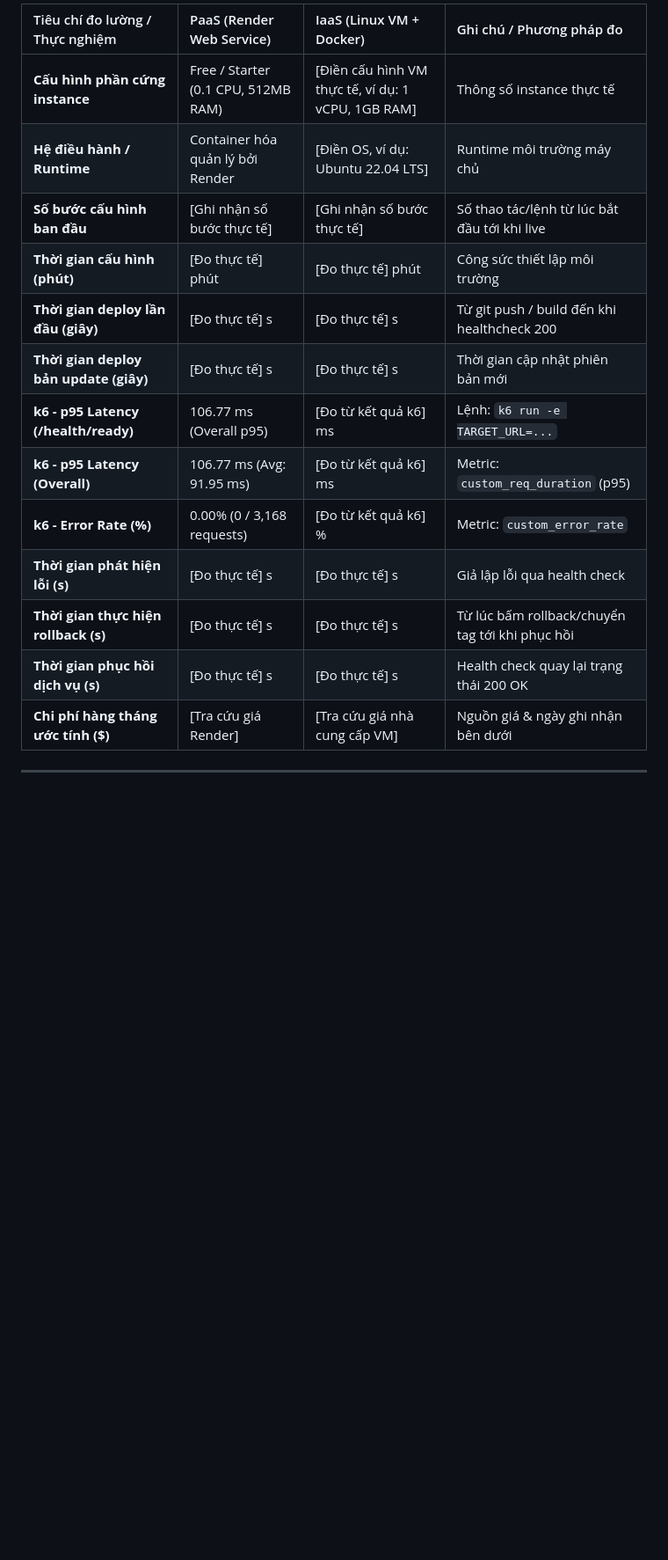
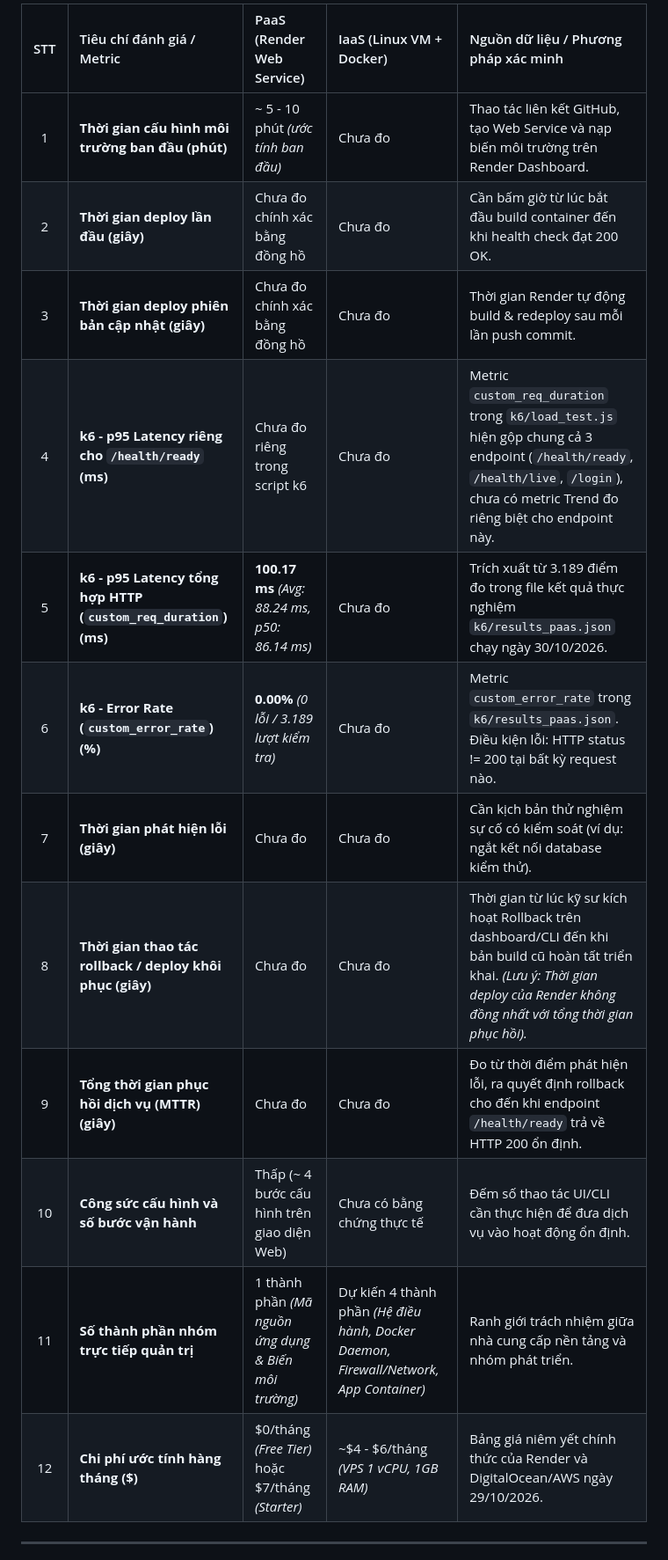
Before and after one commit to danhle1605/CloudTask, a Markdown page: EXPERIMENT_LOG.md, the part around one of its changes. Shown at 88% size. Rendered like a GitHub page; blank space fills up the shorter version.

Commit message:
docs(experiments): refine experiment log table, separate verified metrics, and add honest empirical conclusions

```diff
--- a/EXPERIMENT_LOG.md
+++ b/EXPERIMENT_LOG.md
@@ -12,19 +12,18 @@
 
-| Tiêu chí đo lường / Thực nghiệm | PaaS (Render Web Service) | IaaS (Linux VM + Docker) | Ghi chú / Phương pháp đo |
-| :--- | :--- | :--- | :--- |
-| **Cấu hình phần cứng instance** | Free / Starter (0.1 CPU, 512MB RAM) | [Điền cấu hình VM thực tế, ví dụ: 1 vCPU, 1GB RAM] | Thông số instance thực tế |
-| **Hệ điều hành / Runtime** | Container hóa quản lý bởi Render | [Điền OS, ví dụ: Ubuntu 22.04 LTS] | Runtime môi trường máy chủ |
-| **Số bước cấu hình ban đầu** | [Ghi nhận số bước thực tế] | [Ghi nhận số bước thực tế] | Số thao tác/lệnh từ lúc bắt đầu tới khi live |
-| **Thời gian cấu hình (phút)** | [Đo thực tế] phút | [Đo thực tế] phút | Công sức thiết lập môi trường |
-| **Thời gian deploy lần đầu (giây)** | [Đo thực tế] s | [Đo thực tế] s | Từ git push / build đến khi healthcheck 200 |
-| **Thời gian deploy bản update (giây)** | [Đo thực tế] s | [Đo thực tế] s | Thời gian cập nhật phiên bản mới |
-| **k6 - p95 Latency (/health/ready)** | 106.77 ms (Overall p95) | [Đo từ kết quả k6] ms | Lệnh: `k6 run -e TARGET_URL=...` |
-| **k6 - p95 Latency (Overall)** | 106.77 ms (Avg: 91.95 ms) | [Đo từ kết quả k6] ms | Metric: `custom_req_duration` (p95) |
-| **k6 - Error Rate (%)** | 0.00% (0 / 3,168 requests) | [Đo từ kết quả k6] % | Metric: `custom_error_rate` |
-| **Thời gian phát hiện lỗi (s)** | [Đo thực tế] s | [Đo thực tế] s | Giả lập lỗi qua health check |
-| **Thời gian thực hiện rollback (s)** | [Đo thực tế] s | [Đo thực tế] s | Từ lúc bấm rollback/chuyển tag tới khi phục hồi |
-| **Thời gian phục hồi dịch vụ (s)** | [Đo thực tế] s | [Đo thực tế] s | Health check quay lại trạng thái 200 OK |
-| **Chi phí hàng tháng ước tính ($)** | [Tra cứu giá Render] | [Tra cứu giá nhà cung cấp VM] | Nguồn giá & ngày ghi nhận bên dưới |
+| STT | Tiêu chí đánh giá / Metric | PaaS (Render Web Service) | IaaS (Linux VM + Docker) | Nguồn dữ liệu / Phương pháp xác minh |
+| :---: | :--- | :--- | :--- | :--- |
+| 1 | **Thời gian cấu hình môi trường ban đầu (phút)** | ~ 5 - 10 phút *(ước tính ban đầu)* | Chưa đo | Thao tác liên kết GitHub, tạo Web Service và nạp biến môi trường trên Render Dashboard. |
+| 2 | **Thời gian deploy lần đầu (giây)** | Chưa đo chính xác bằng đồng hồ | Chưa đo | Cần bấm giờ từ lúc bắt đầu build container đến khi health check đạt 200 OK. |
+| 3 | **Thời gian deploy phiên bản cập nhật (giây)** | Chưa đo chính xác bằng đồng hồ | Chưa đo | Thời gian Render tự động build & redeploy sau mỗi lần push commit. |
+| 4 | **k6 - p95 Latency riêng cho `/health/ready` (ms)** | Chưa đo riêng trong script k6 | Chưa đo | Metric `custom_req_duration` trong `k6/load_test.js` hiện gộp chung cả 3 endpoint (`/health/ready`, `/health/live`, `/login`), chưa có metric Trend đo riêng biệt cho endpoint này. |
+| 5 | **k6 - p95 Latency tổng hợp HTTP (`custom_req_duration`) (ms)** | **100.17 ms** *(Avg: 88.24 ms, p50: 86.14 ms)* | Chưa đo | Trích xuất từ 3.189 điểm đo trong file kết quả thực nghiệm `k6/results_paas.json` chạy ngày 30/10/2026. |
+| 6 | **k6 - Error Rate (`custom_error_rate`) (%)** | **0.00%** *(0 lỗi / 3.189 lượt kiểm tra)* | Chưa đo | Metric `custom_error_rate` trong `k6/results_paas.json`. Điều kiện lỗi: HTTP status != 200 tại bất kỳ request nào. |
+| 7 | **Thời gian phát hiện lỗi (giây)** | Chưa đo | Chưa đo | Cần kịch bản thử nghiệm sự cố có kiểm soát (ví dụ: ngắt kết nối database kiểm thử). |
+| 8 | **Thời gian thao tác rollback / deploy khôi phục (giây)** | Chưa đo | Chưa đo | Thời gian từ lúc kỹ sư kích hoạt Rollback trên dashboard/CLI đến khi bản build cũ hoàn tất triển khai. *(Lưu ý: Thời gian deploy của Render không đồng nhất với tổng thời gian phục hồi).* |
+| 9 | **Tổng thời gian phục hồi dịch vụ (MTTR) (giây)** | Chưa đo | Chưa đo | Đo từ thời điểm phát hiện lỗi, ra quyết định rollback cho đến khi endpoint `/health/ready` trả về HTTP 200 ổn định. |
+| 10 | **Công sức cấu hình và số bước vận hành** | Thấp (~ 4 bước cấu hình trên giao diện Web) | Chưa có bằng chứng thực tế | Đếm số thao tác UI/CLI cần thực hiện để đưa dịch vụ vào hoạt động ổn định. |
+| 11 | **Số thành phần nhóm trực tiếp quản trị** | 1 thành phần *(Mã nguồn ứng dụng & Biến môi trường)* | Dự kiến 4 thành phần *(Hệ điều hành, Docker Daemon, Firewall/Network, App Container)* | Ranh giới trách nhiệm giữa nhà cung cấp nền tảng và nhóm phát triển. |
+| 12 | **Chi phí ước tính hàng tháng ($)** | $0/tháng *(Free Tier)* hoặc $7/tháng *(Starter)* | ~$4 - $6/tháng *(VPS 1 vCPU, 1GB RAM)* | Bảng giá niêm yết chính thức của Render và DigitalOcean/AWS ngày 29/10/2026. |
 
 ---
 
```
Also changed, not shown: other parts of EXPERIMENT_LOG.md (+27 -12 lines).
